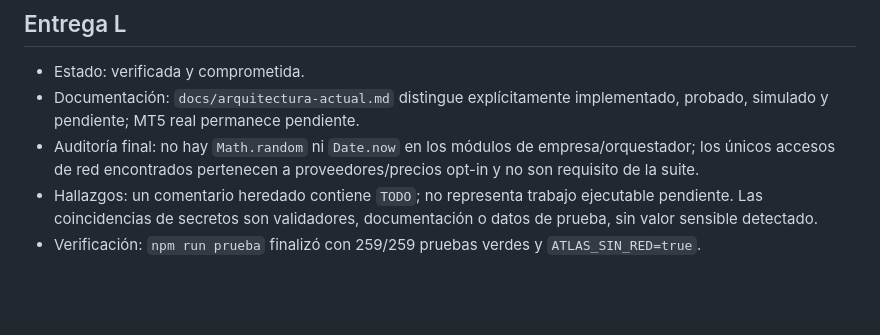
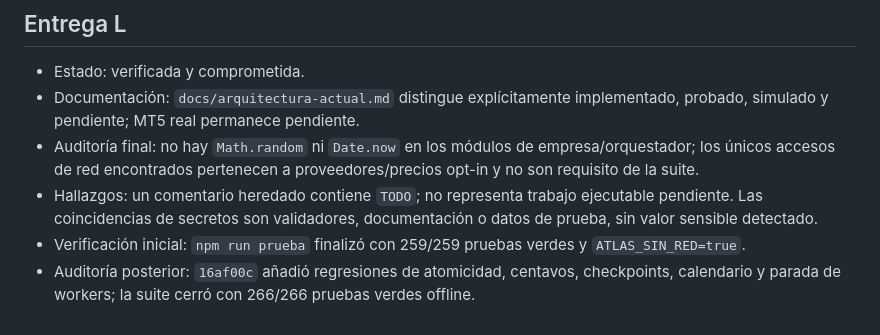
Before and after one commit to luisrmz970624m-alt/atlas, a Markdown page: docs/estado-fases.md, the part around the change. GitHub-like rendering; blank space fills up the shorter version.

Commit message:
docs: actualiza verificacion de auditoria

```diff
--- a/docs/estado-fases.md
+++ b/docs/estado-fases.md
@@ -70,4 +70,5 @@
 - Documentación: `docs/arquitectura-actual.md` distingue explícitamente implementado, probado, simulado y pendiente; MT5 real permanece pendiente.
 - Auditoría final: no hay `Math.random` ni `Date.now` en los módulos de empresa/orquestador; los únicos accesos de red encontrados pertenecen a proveedores/precios opt-in y no son requisito de la suite.
 - Hallazgos: un comentario heredado contiene `TODO`; no representa trabajo ejecutable pendiente. Las coincidencias de secretos son validadores, documentación o datos de prueba, sin valor sensible detectado.
-- Verificación: `npm run prueba` finalizó con 259/259 pruebas verdes y `ATLAS_SIN_RED=true`.
+- Verificación inicial: `npm run prueba` finalizó con 259/259 pruebas verdes y `ATLAS_SIN_RED=true`.
+- Auditoría posterior: `16af00c` añadió regresiones de atomicidad, centavos, checkpoints, calendario y parada de workers; la suite cerró con 266/266 pruebas verdes offline.
```
